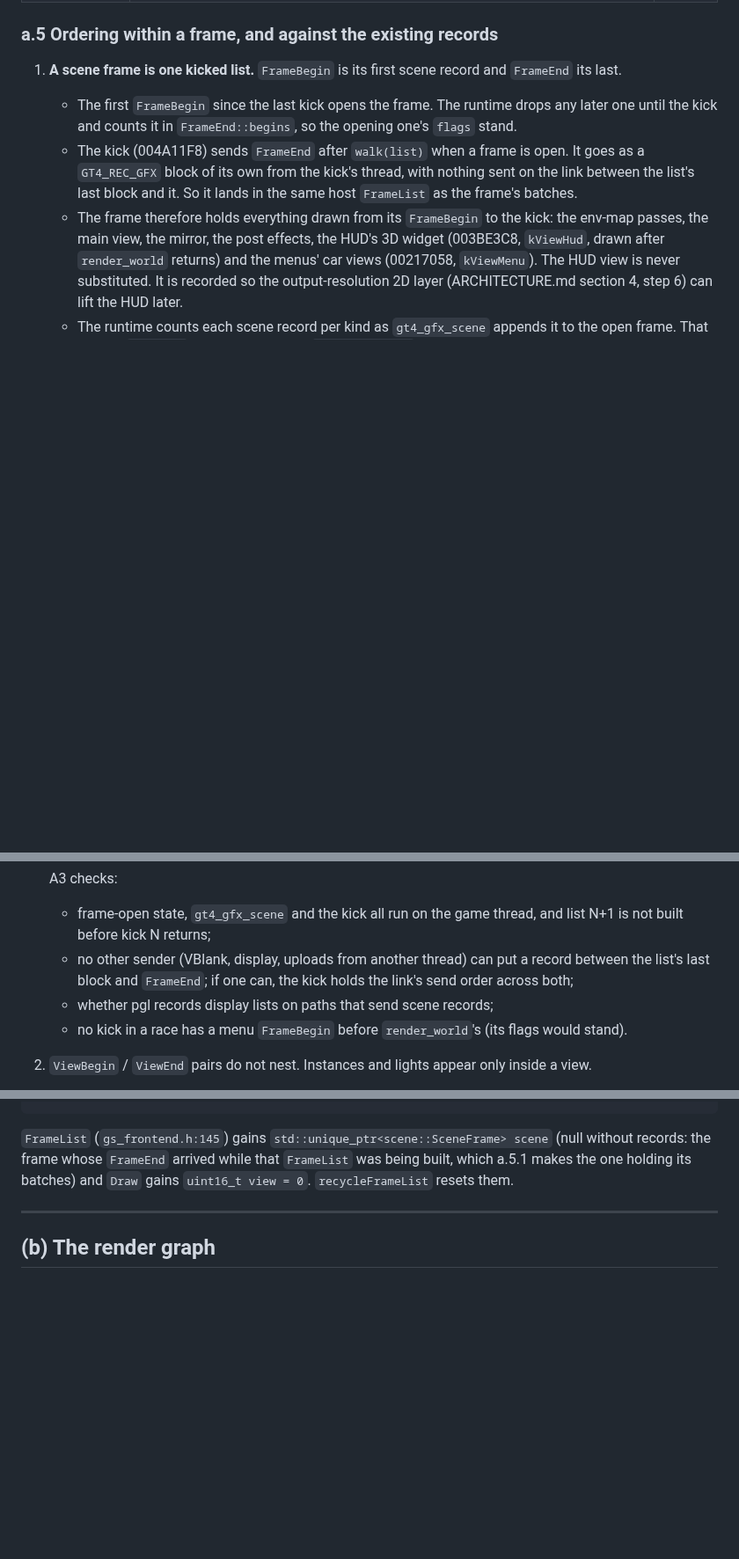
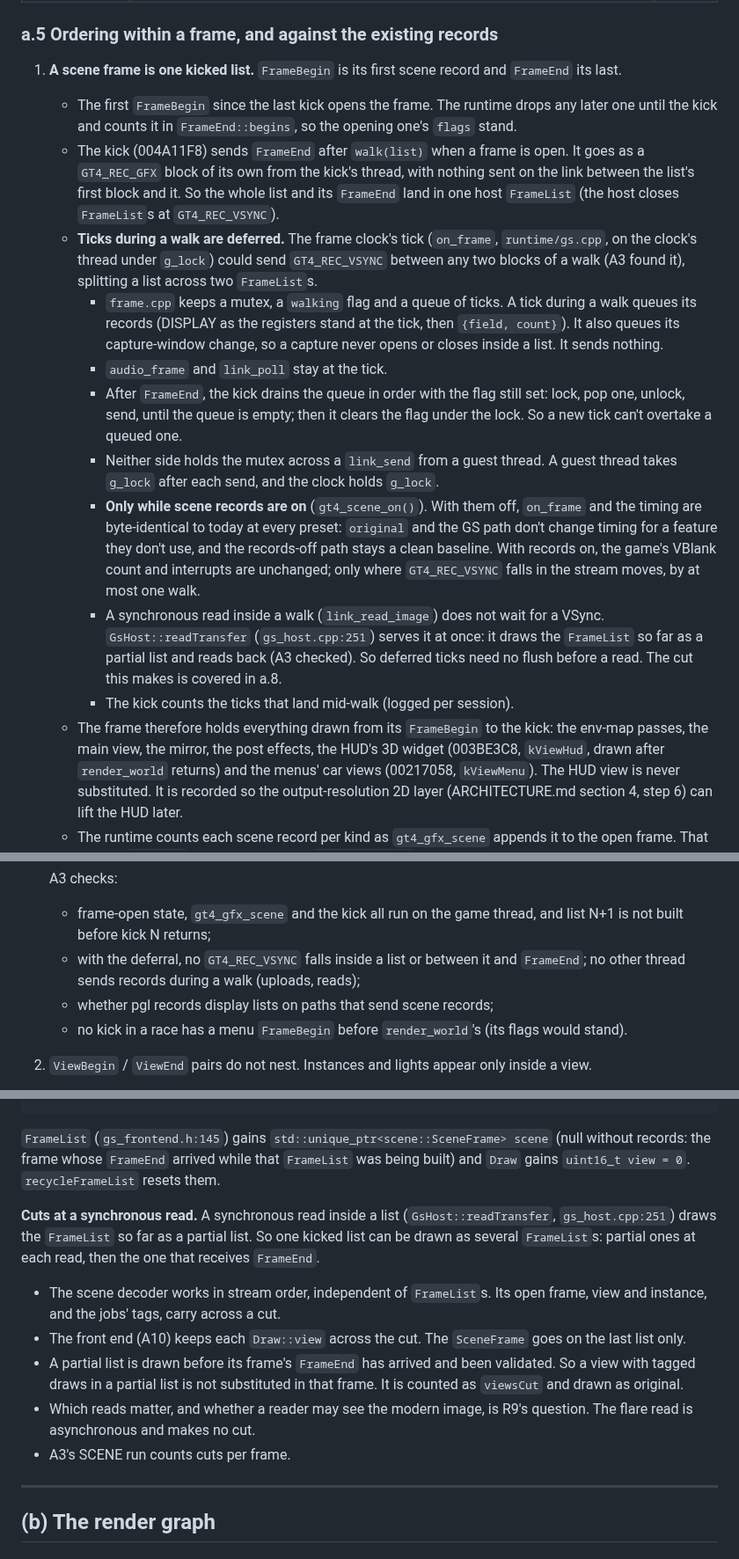
Before and after one commit to Ganitzsh/gt4-native, a Markdown page: docs/modern/CONTRACTS.md, 3 parts joined by grey strips. Shown at 88% size. GitHub-like rendering; blank space fills up the shorter version.

Commit message:
docs: frame-clock ticks during a walk are deferred to after FrameEnd
Lane A found (A3) that on_frame (runtime/gs.cpp), run by the frame
clock's thread under g_lock, can send GT4_REC_VSYNC between any two
blocks of a walk. The host closes FrameLists at VSync, so a list and
its FrameEnd can already be split across two FrameLists.

CONTRACTS.md a.5.1: a tick during a walk queues its DISPLAY, VSYNC
and capture-window change in frame.cpp; the kick drains the queue in
order after FrameEnd with the walking flag still set, never holding
the mutex across a guest link_send (the guest takes g_lock after each
send). audio_frame and link_poll stay at the tick. Only while scene
records are on (coordinator's condition): with them off, on_frame and
the timing stay byte-identical to today at every preset. A synchronous
read in a walk does not wait for a VSync (GsHost::readTransfer draws
the list so far and reads back; A3 checked), so no flush is needed.

a.8: such a read cuts a kicked list into partial FrameLists. The
decoder's state and Draw::view carry across a cut; the SceneFrame goes
on the last list; a view with draws in a partial list is not
substituted (viewsCut, a.7, with cuts; R9 decides the readers).

PLAN.md: runtime/gs.cpp on_frame is lane A's for A3; A3's acceptance
adds a live run with mid-walk ticks counted, framesUnclosed == 0 and
frame pacing unchanged, and the records-off stream unchanged.

Co-Authored-By: Claude Opus 5.5 <noreply@anthropic.com>

````diff
--- a/docs/modern/CONTRACTS.md
+++ b/docs/modern/CONTRACTS.md
@@ -313,8 +313,27 @@ Where each record is sent (tickets in PLAN.md):
    - The first `FrameBegin` since the last kick opens the frame. The runtime drops any later one until the kick
      and counts it in `FrameEnd::begins`, so the opening one's `flags` stand.
    - The kick (004A11F8) sends `FrameEnd` after `walk(list)` when a frame is open. It goes as a `GT4_REC_GFX` block
-     of its own from the kick's thread, with nothing sent on the link between the list's last block and it. So it
-     lands in the same host `FrameList` as the frame's batches.
+     of its own from the kick's thread, with nothing sent on the link between the list's first block and it. So the
+     whole list and its `FrameEnd` land in one host `FrameList` (the host closes `FrameList`s at `GT4_REC_VSYNC`).
+   - **Ticks during a walk are deferred.** The frame clock's tick (`on_frame`, `runtime/gs.cpp`, on the clock's
+     thread under `g_lock`) could send `GT4_REC_VSYNC` between any two blocks of a walk (A3 found it), splitting a
+     list across two `FrameList`s.
+     - `frame.cpp` keeps a mutex, a `walking` flag and a queue of ticks. A tick during a walk queues its records
+       (DISPLAY as the registers stand at the tick, then `{field, count}`). It also queues its capture-window
+       change, so a capture never opens or closes inside a list. It sends nothing.
+     - `audio_frame` and `link_poll` stay at the tick.
+     - After `FrameEnd`, the kick drains the queue in order with the flag still set: lock, pop one, unlock, send,
+       until the queue is empty; then it clears the flag under the lock. So a new tick can't overtake a queued one.
+     - Neither side holds the mutex across a `link_send` from a guest thread. A guest thread takes `g_lock` after
+       each send, and the clock holds `g_lock`.
+     - **Only while scene records are on** (`gt4_scene_on()`). With them off, `on_frame` and the timing are
+       byte-identical to today at every preset: `original` and the GS path don't change timing for a feature they
+       don't use, and the records-off path stays a clean baseline. With records on, the game's VBlank count and
+       interrupts are unchanged; only where `GT4_REC_VSYNC` falls in the stream moves, by at most one walk.
+     - A synchronous read inside a walk (`link_read_image`) does not wait for a VSync. `GsHost::readTransfer`
+       (`gs_host.cpp:251`) serves it at once: it draws the `FrameList` so far as a partial list and reads back
+       (A3 checked). So deferred ticks need no flush before a read. The cut this makes is covered in a.8.
+     - The kick counts the ticks that land mid-walk (logged per session).
    - The frame therefore holds everything drawn from its `FrameBegin` to the kick: the env-map passes, the main
      view, the mirror, the post effects, the HUD's 3D widget (003BE3C8, `kViewHud`, drawn after `render_world`
      returns) and the menus' car views (00217058, `kViewMenu`). The HUD view is never substituted. It is recorded
@@ -329,8 +348,8 @@ Where each record is sent (tickets in PLAN.md):
    A3 checks:
    - frame-open state, `gt4_gfx_scene` and the kick all run on the game thread, and list N+1 is not built
      before kick N returns;
-   - no other sender (VBlank, display, uploads from another thread) can put a record between the list's last
-     block and `FrameEnd`; if one can, the kick holds the link's send order across both;
+   - with the deferral, no `GT4_REC_VSYNC` falls inside a list or between it and `FrameEnd`; no other thread
+     sends records during a walk (uploads, reads);
    - whether pgl records display lists on paths that send scene records;
    - no kick in a race has a menu `FrameBegin` before `render_world`'s (its flags would stand).
 2. `ViewBegin` / `ViewEnd` pairs do not nest. Instances and lights appear only inside a view.
@@ -463,8 +483,20 @@ struct SceneFrame {                               // one per kicked list (a.5.1)
 ```
 
 `FrameList` (`gs_frontend.h:145`) gains `std::unique_ptr<scene::SceneFrame> scene` (null without records: the frame
-whose `FrameEnd` arrived while that `FrameList` was being built, which a.5.1 makes the one holding its batches) and
+whose `FrameEnd` arrived while that `FrameList` was being built) and
 `Draw` gains `uint16_t view = 0`. `recycleFrameList` resets them.
+
+**Cuts at a synchronous read.** A synchronous read inside a list (`GsHost::readTransfer`, `gs_host.cpp:251`)
+draws the `FrameList` so far as a partial list. So one kicked list can be drawn as several `FrameList`s: partial
+ones at each read, then the one that receives `FrameEnd`.
+- The scene decoder works in stream order, independent of `FrameList`s. Its open frame, view and instance, and
+  the jobs' tags, carry across a cut.
+- The front end (A10) keeps each `Draw::view` across the cut. The `SceneFrame` goes on the last list only.
+- A partial list is drawn before its frame's `FrameEnd` has arrived and been validated. So a view with tagged
+  draws in a partial list is not substituted in that frame. It is counted as `viewsCut` and drawn as original.
+- Which reads matter, and whether a reader may see the modern image, is R9's question. The flare read is
+  asynchronous and makes no cut.
+- A3's SCENE run counts cuts per frame.
 
 ---
 
````
Also changed, not shown: other parts of docs/modern/CONTRACTS.md (+1 -0 lines), docs/modern/PLAN.md (+6 -3 lines).
